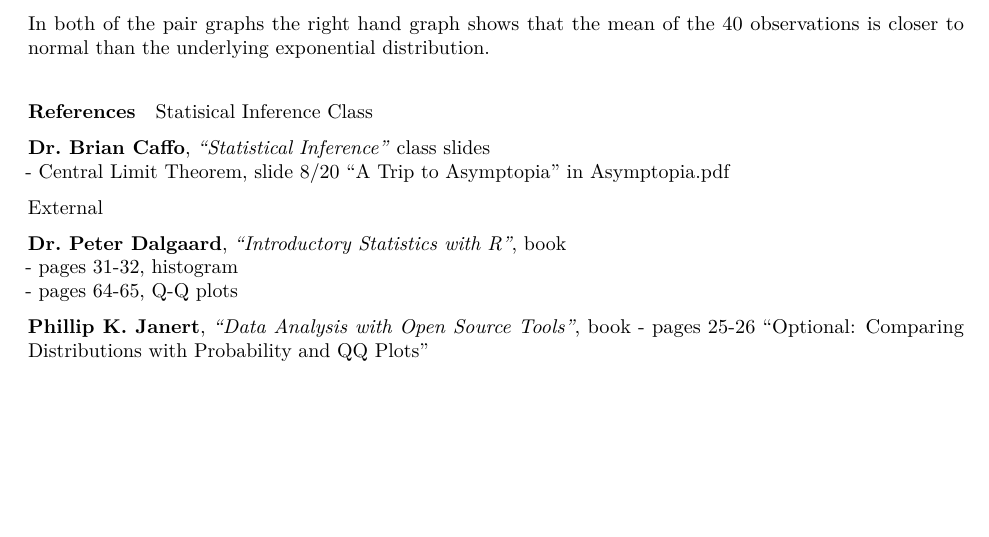
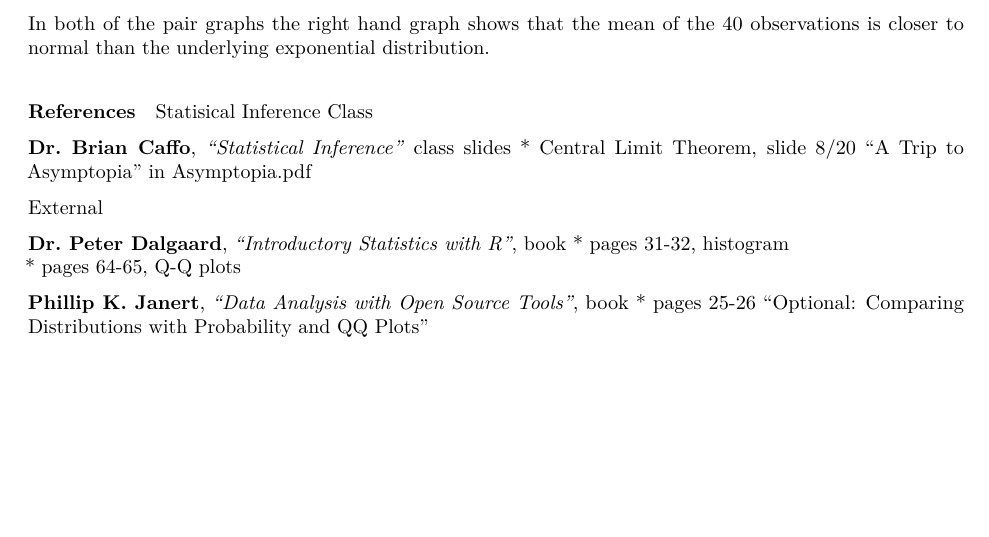
Before and after one commit to JimCallahanOrlando/StatInference, an R Markdown document (StatInferenceProject1.rmd): part of page 6 of 6, cut so that both start at the same text. The pictures show the output file StatInferenceProject1.pdf that the author committed with the source.

Commit message:
fixed most typographical issues (bulleted list?)

```diff
--- a/StatInferenceProject1.rmd
+++ b/StatInferenceProject1.rmd
@@ -2,7 +2,7 @@
 title: "Simulation of a Convergence to the Normal Distribution"
 author: "Jim Callahan"
 date: "September 23, 2015"
-output: pdf_document
+output: html_document
 ---
 
 ### Overview
@@ -209,14 +209,14 @@ observations is closer to normal than the underlying exponential distribution.
 Statisical Inference Class
 
 **Dr. Brian Caffo**, *"Statistical Inference"* class slides
-- Central Limit Theorem, slide 8/20 "A Trip to Asymptopia" in Asymptopia.pdf
+ * Central Limit Theorem, slide 8/20 "A Trip to Asymptopia" in Asymptopia.pdf
 
 External
 
 **Dr. Peter Dalgaard**, *"Introductory Statistics with R"*, book
-- pages 31-32, histogram
-- pages 64-65, Q-Q plots
+ * pages 31-32, histogram
+ * pages 64-65, Q-Q plots
 
 
 **Phillip K. Janert**, *"Data Analysis with Open Source Tools"*, book
-- pages 25-26 "Optional: Comparing Distributions with Probability and QQ Plots"
+ * pages 25-26 "Optional: Comparing Distributions with Probability and QQ Plots"
```
Also changed, not shown: StatInferenceProject1.html, StatInferenceProject1.pdf.
